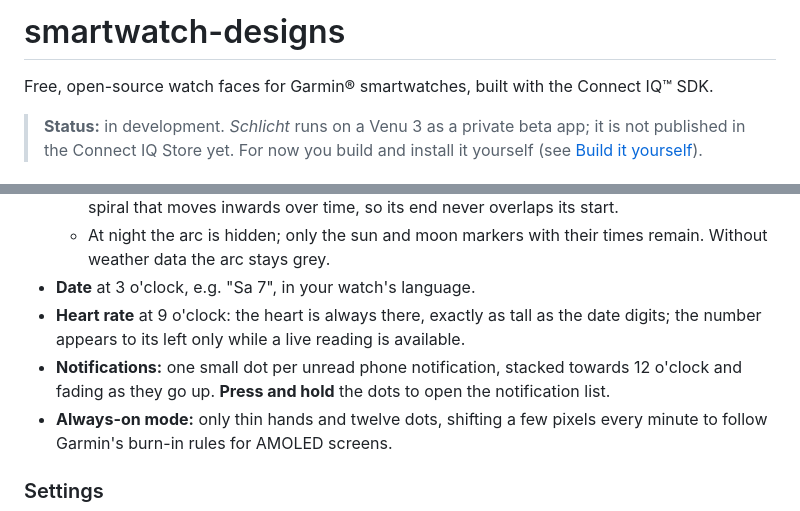
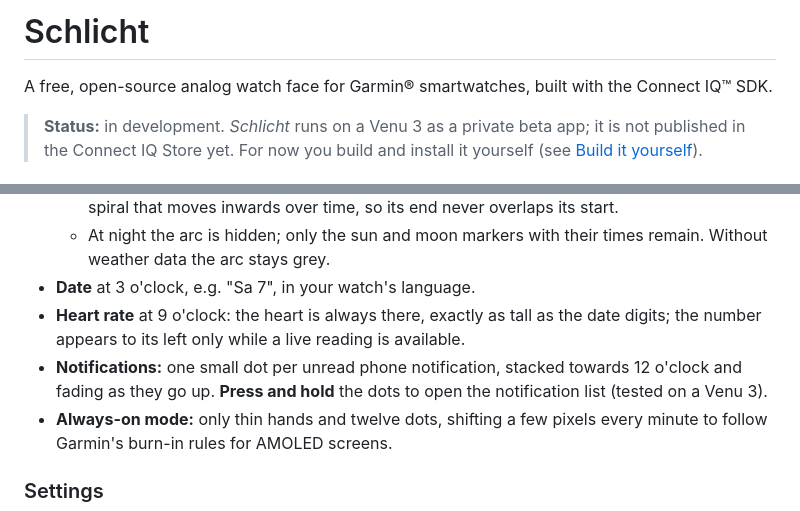
Before and after one commit to shoelzle/schlicht, a Markdown page: README.md, 2 parts joined by grey strips. Rendered like a GitHub page.

```diff
--- a/README.md
+++ b/README.md
@@ -1,6 +1,6 @@
-# smartwatch-designs
+# Schlicht
 
-Free, open-source watch faces for Garmin® smartwatches, built with the Connect IQ™ SDK.
+A free, open-source analog watch face for Garmin® smartwatches, built with the Connect IQ™ SDK.
 
 > **Status:** in development. *Schlicht* runs on a Venu 3 as a private beta app; it is not published in the Connect IQ Store yet. For now you build and install it yourself (see [Build it yourself](#build-it-yourself)).
 
@@ -23,7 +23,7 @@ Free, open-source watch faces for Garmin® smartwatches, built with the Connect
   - At night the arc is hidden; only the sun and moon markers with their times remain. Without weather data the arc stays grey.
 - **Date** at 3 o'clock, e.g. "Sa 7", in your watch's language.
 - **Heart rate** at 9 o'clock: the heart is always there, exactly as tall as the date digits; the number appears to its left only while a live reading is available.
-- **Notifications:** one small dot per unread phone notification, stacked towards 12 o'clock and fading as they go up. **Press and hold** the dots to open the notification list.
+- **Notifications:** one small dot per unread phone notification, stacked towards 12 o'clock and fading as they go up. **Press and hold** the dots to open the notification list (tested on a Venu 3).
 - **Always-on mode:** only thin hands and twelve dots, shifting a few pixels every minute to follow Garmin's burn-in rules for AMOLED screens.
 
 ### Settings
```
Also changed, not shown: CHANGELOG.md (+10 -0 lines), docs/images/schlicht-plain.png, 5 other files.
